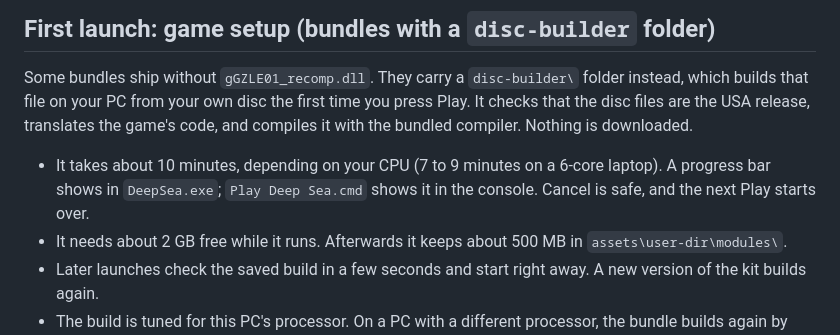
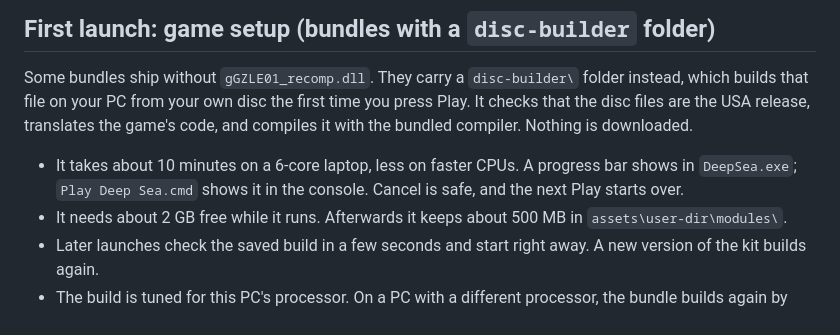
Before and after one commit to AH64-dll/DeepSea, a Markdown page: packaging/README-PLAYERS.md, the part around the change. Drawn GitHub-style.

Commit message:
Players' guide: setup measured at 10 minutes on the 6-core test laptop
The final beta.2 recipe (62 optimized actor files, -O1 for small ones)
took 599 s from a clean unzip through Launch-WindWaker.ps1.

```diff
--- a/packaging/README-PLAYERS.md
+++ b/packaging/README-PLAYERS.md
@@ -35,10 +35,9 @@ own disc the first time you press Play. It checks that the disc files are
 the USA release, translates the game's code, and compiles it with the
 bundled compiler. Nothing is downloaded.
 
-- It takes about 10 minutes, depending on your CPU (7 to 9 minutes on a
-  6-core laptop). A progress bar
-  shows in `DeepSea.exe`; `Play Deep Sea.cmd` shows it in the
-  console. Cancel is safe, and the next Play starts over.
+- It takes about 10 minutes on a 6-core laptop, less on faster CPUs.
+  A progress bar shows in `DeepSea.exe`; `Play Deep Sea.cmd` shows it
+  in the console. Cancel is safe, and the next Play starts over.
 - It needs about 2 GB free while it runs. Afterwards it keeps about
   500 MB in `assets\user-dir\modules\`.
 - Later launches check the saved build in a few seconds and start right
```
